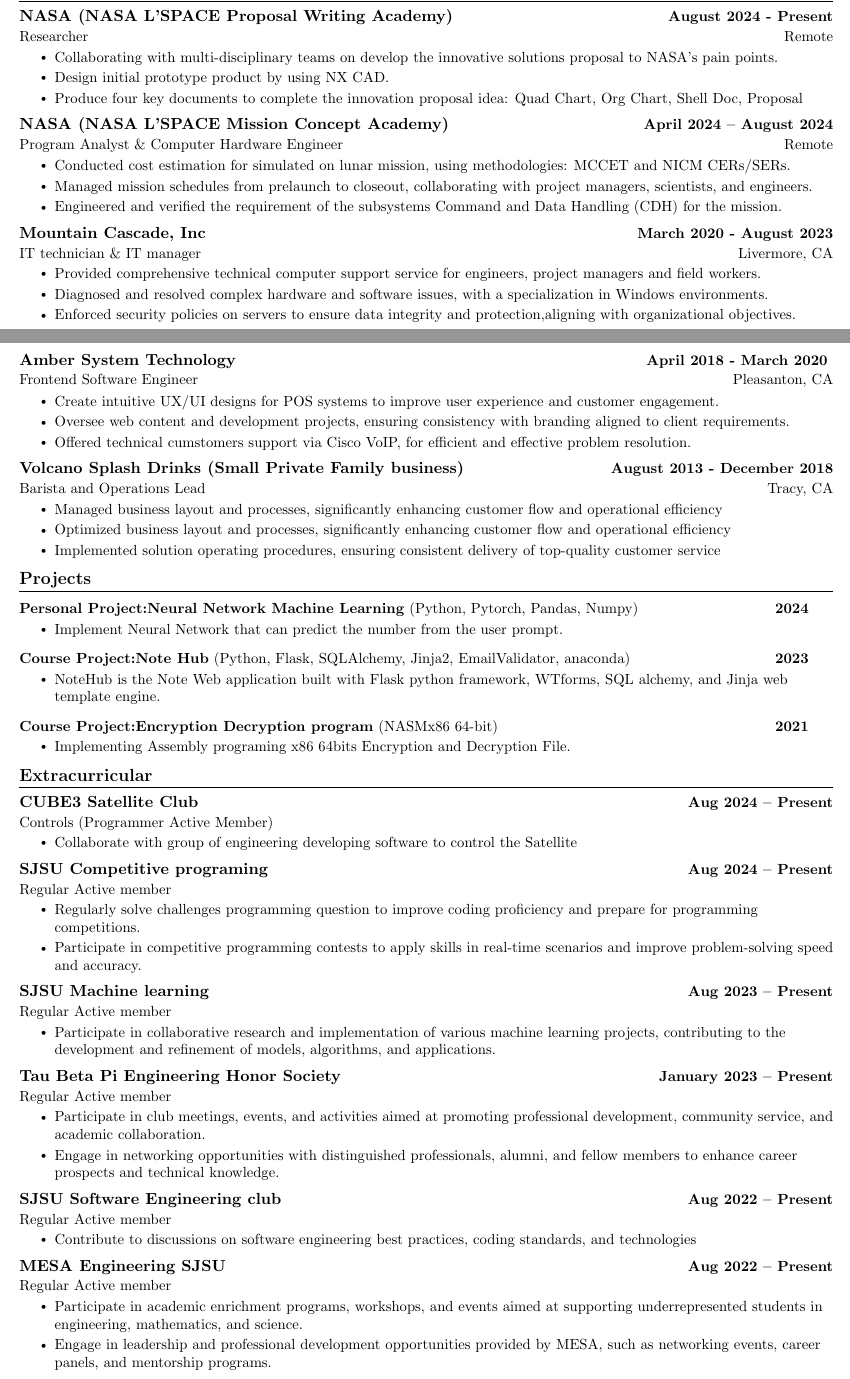
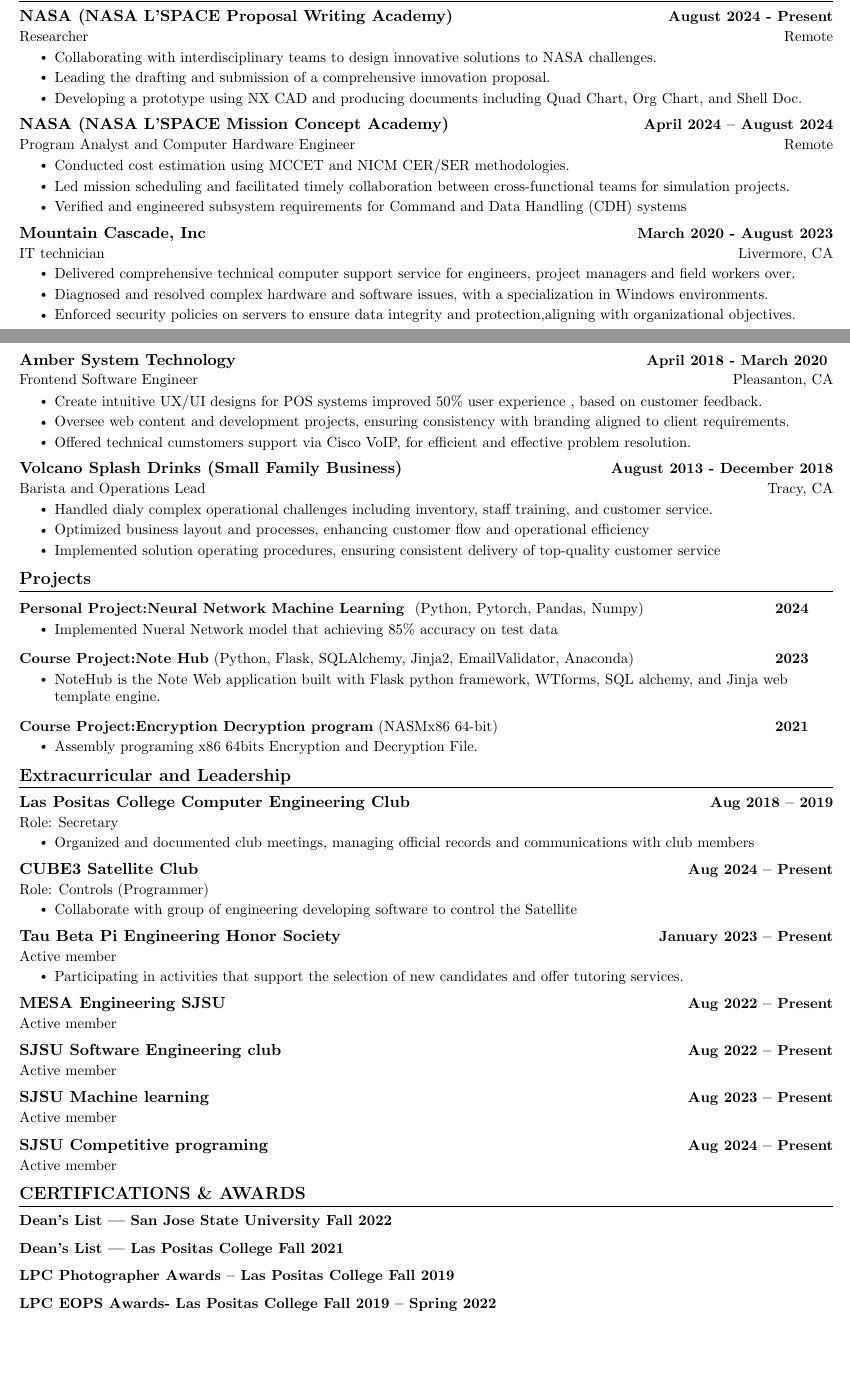
Before and after one commit to kur0neko/latexResume, a LaTeX document (main.tex): two parts of pages 1 and 2 of 2, joined at a grey line, cut so that both start at the same text, the shorter picture padded with empty space. Compiled offline with pdfLaTeX.

Commit message:
update resume

```diff
--- a/main.tex
+++ b/main.tex
@@ -97,7 +97,7 @@
     \newcommand{\resumeProjectHeading}[2]{
       \item
       \begin{tabular*}{0.97\textwidth}{l@{\extracolsep{\fill}}r}
-        \small#1 & \textbf{\small #2}\\
+        {\small#1} & \textbf{\small #2}\\
       \end{tabular*}\vspace{-7pt}
   }
 
@@ -183,3 +182,8 @@
+\end{itemize}
+\vspace{-15pt}
+
+
+
 %-----------EXPERIENCE-----------
 \section{Experience}
   \resumeSubHeadingListStart
@@ -188,26 +192,26 @@
     {NASA (NASA L'SPACE Proposal Writing Academy)}{August 2024 - Present}
     {Researcher}{Remote}
     \resumeItemListStart
-        \resumeItem{Collaborating with multi-disciplinary teams on develop the innovative solutions proposal to NASA's pain points.}
-        \resumeItem{Design initial prototype product by using NX CAD.}
-        \resumeItem{Produce four key documents to complete the innovation proposal idea: Quad Chart, Org Chart, Shell Doc, Proposal }
+        \resumeItem{Collaborating with interdisciplinary teams to design innovative solutions to NASA challenges.}
+        \resumeItem{Leading the drafting and submission of a comprehensive innovation proposal.}
+        \resumeItem{Developing a prototype using NX CAD and producing documents including Quad Chart, Org Chart, and Shell Doc.}
 
       \resumeItemListEnd
 
     \resumeSubheading
       {NASA (NASA L'SPACE Mission Concept Academy)}{April 2024 -- August 2024}
-      {Program Analyst \& Computer Hardware Engineer }{Remote}
+      {Program Analyst and Computer Hardware Engineer }{Remote}
       \resumeItemListStart
-        \resumeItem{Conducted cost estimation for simulated on lunar mission, using methodologies: MCCET and NICM CERs/SERs. }
-        \resumeItem{Managed mission schedules from prelaunch to closeout, collaborating with project managers, scientists, and engineers. }
-        \resumeItem{Engineered and verified the requirement of the subsystems Command and Data Handling (CDH) for the mission.}
+        \resumeItem{Conducted cost estimation using MCCET and NICM CER/SER methodologies.}
+        \resumeItem{Led mission scheduling and facilitated timely collaboration between cross-functional teams for simulation projects.}
+        \resumeItem{Verified and engineered subsystem requirements for Command and Data Handling (CDH) systems}
       \resumeItemListEnd
 
     \resumeSubheading
       {Mountain Cascade, Inc}{March 2020 - August 2023}
-      {IT technician \& IT manager}{Livermore, CA}
+      {IT technician}{Livermore, CA}
       \resumeItemListStart
-        \resumeItem{Provided comprehensive technical computer support service for engineers, project managers and field workers.}
+        \resumeItem{Delivered comprehensive technical computer support service for engineers, project managers and field workers over.}
         \resumeItem{Diagnosed and resolved complex hardware and software issues, with a specialization in Windows environments.}
         \resumeItem{Enforced security policies on servers to ensure data integrity and protection,aligning with organizational objectives.}
 
@@ -219,17 +223,17 @@
       {Amber System Technology}{April 2018 - March 2020 }
       {Frontend Software Engineer}{Pleasanton, CA}
       \resumeItemListStart
-        \resumeItem{Create intuitive UX/UI designs for POS systems to improve user experience and customer engagement.}
+        \resumeItem{Create intuitive UX/UI designs for POS systems improved 50\% user experience , based on customer feedback.}
         \resumeItem{Oversee web content and development projects, ensuring consistency with branding aligned to client requirements.}
         \resumeItem{Offered technical cumstomers support via Cisco VoIP, for efficient and effective problem resolution.}
       \resumeItemListEnd
 
     \resumeSubheading
-      {Volcano Splash Drinks (Small Private Family business)}{August 2013 - December 2018}
+      {Volcano Splash Drinks (Small Family Business)}{August 2013 - December 2018}
       {Barista and Operations Lead}{Tracy, CA}
       \resumeItemListStart
-        \resumeItem{Managed business layout and processes, significantly enhancing customer flow and operational efficiency}
-        \resumeItem{Optimized business layout and processes, significantly enhancing customer flow and operational efficiency}
+        \resumeItem{Handled dialy complex operational challenges including inventory, staff training, and customer service.}
+        \resumeItem{Optimized business layout and processes, enhancing customer flow and operational efficiency}
         \resumeItem{Implemented solution operating procedures, ensuring consistent delivery of top-quality customer service}
       \resumeItemListEnd
 
@@ -240,13 +244,13 @@
 \section{Projects}
     \resumeSubHeadingListStart
     \resumeProjectHeading
-    {\textbf{Personal Project:Neural Network Machine Learning} {(Python, Pytorch, Pandas, Numpy)}}{2024}
+    {\textbf{Personal Project:Neural Network Machine Learning } {(Python, Pytorch, Pandas, Numpy)}}{2024}
     \resumeItemListStart
-        \resumeItem{Implement Neural Network that can predict the number from the user prompt.}
+        \resumeItem{Implemented Nueral Network model that achieving 85\% accuracy on test data }
        \resumeItemListEnd
 
        \resumeProjectHeading
-       {\textbf{Course Project:Note Hub} {(Python, Flask, SQLAlchemy, Jinja2, EmailValidator, anaconda)}}{2023}
+       {\textbf{Course Project:Note Hub} {(Python, Flask, SQLAlchemy, Jinja2, EmailValidator, Anaconda)}}{2023}
        \resumeItemListStart
            \resumeItem{NoteHub is the Note Web application built with Flask python framework, WTforms, SQL alchemy, and Jinja web template engine.}
           \resumeItemListEnd
@@ -254,49 +258,44 @@
           \resumeProjectHeading
           {\textbf{Course Project:Encryption Decryption program}{ (NASMx86 64-bit)}}{2021}
           \resumeItemListStart
-              \resumeItem{Implementing Assembly programing x86 64bits Encryption and Decryption File.}
+              \resumeItem{Assembly programing x86 64bits Encryption and Decryption File.}
              \resumeItemListEnd
     \resumeSubHeadingListEnd
     \vspace{-16pt}
 
 
-%-----------INVOLVEMENT---------------
-\section{Extracurricular}
+%-----------Extra Activities---------------
+\section{Extracurricular and Leadership}
     \resumeSubHeadingListStart
-        \resumeSubheading{CUBE3 Satellite Club}{Aug 2024 -- Present}{Controls (Programmer Active Member)}{}
+
+    \resumeSubheading{Las Positas College Computer Engineering Club}{Aug 2018 -- 2019}{Role: Secretary}{}
+            \resumeItemListStart
+                \resumeItem{Organized and documented club meetings, managing official records and communications with club members}
+        \resumeItemListEnd
+
+        \resumeSubheading{CUBE3 Satellite Club}{Aug 2024 -- Present}{Role: Controls (Programmer)}{}
             \resumeItemListStart
                 \resumeItem{Collaborate with group of engineering developing software to control the Satellite}
         \resumeItemListEnd
 
-        \resumeSubheading{SJSU Competitive programing }{Aug 2024 -- Present}{Regular Active member}{}
+        \resumeSubheading{Tau Beta Pi Engineering Honor Society}{January 2023 -- Present}{Active member}{}
             \resumeItemListStart
-            \resumeItem{Regularly solve challenges programming question to improve coding proficiency and prepare for programming competitions.}
-            \resumeItem{Participate in competitive programming contests to apply skills in real-time scenarios and improve problem-solving speed and accuracy.}
+                \resumeItem{Participating in activities that support the selection of new candidates and offer tutoring services.}
         \resumeItemListEnd
-
-       \resumeSubheading{SJSU Machine learning}{Aug 2023 -- Present}{Regular Active member}{}
-            \resumeItemListStart
-                \resumeItem{Participate in collaborative research and implementation of various machine learning projects, contributing to the development and refinement of models, algorithms, and applications.}
-        \resumeItemListEnd
-
-        \resumeSubheading{Tau Beta Pi Engineering Honor Society}{January 2023 -- Present}{Regular Active member}{}
-            \resumeItemListStart
-                \resumeItem{Participate in club meetings, events, and activities aimed at promoting professional development, community service, and academic collaboration.}
-                \resumeItem{Engage in networking opportunities with distinguished professionals, alumni, and fellow members to enhance career prospects and technical knowledge.}
-        \resumeItemListEnd
-
-        \resumeSubheading{SJSU Software Engineering club}{Aug 2022 -- Present}{Regular Active member}{}
-            \resumeItemListStart
-                \resumeItem{Contribute to discussions on software engineering best practices, coding standards, and technologies}
-        \resumeItemListEnd
-
-        \resumeSubheading{MESA Engineering SJSU}{Aug 2022 -- Present}{Regular Active member}{}
-            \resumeItemListStart
-                \resumeItem{Participate in academic enrichment programs, workshops, and events aimed at supporting underrepresented students in engineering, mathematics, and science.}
-                \resumeItem{Engage in leadership and professional development opportunities provided by MESA, such as networking events, career panels, and mentorship programs.}
-        \resumeItemListEnd
+        \resumeSubheading{MESA Engineering SJSU}{Aug 2022 -- Present}{Active member}{}
+        \resumeSubheading{SJSU Software Engineering club}{Aug 2022 -- Present}{Active member}{}
+        \resumeSubheading{SJSU Machine learning}{Aug 2023 -- Present}{Active member}{}
+        \resumeSubheading{SJSU Competitive programing }{Aug 2024 -- Present}{Active member}{}
         \resumeSubHeadingListEnd
 
+%-----------Activities---------------
 
+\section{CERTIFICATIONS \& AWARDS}
+        \resumeSubHeadingListStart
+        \resumeItem { \textbf{Dean’s List — San Jose State University Fall 2022}}{}{}{}
+        \resumeItem{ \textbf{Dean’s List — Las Positas College Fall 2021}}{}{}{}
+        \resumeItem{\textbf{LPC Photographer Awards -- Las Positas College Fall 2019}}{}{}{}
+        \resumeItem{\textbf{LPC EOPS Awards- Las Positas College Fall 2019 -- Spring 2022}}{}{}{}
+        \resumeSubHeadingListEnd
         \vspace{-16pt}
 \end{document}
```
Also changed, not shown: main.pdf, main.tex (27 more changed lines), 5 other files. Lines whose indentation alone changed are shown as unchanged.
